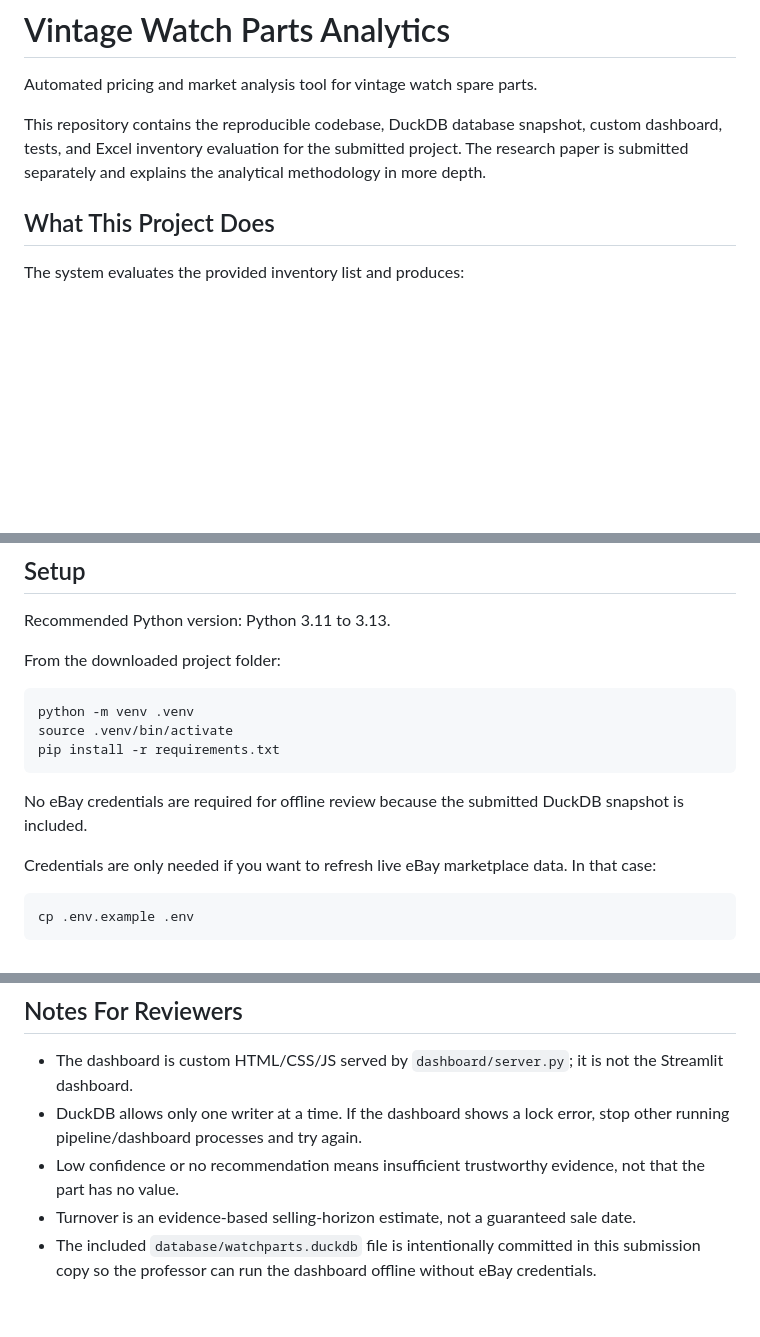
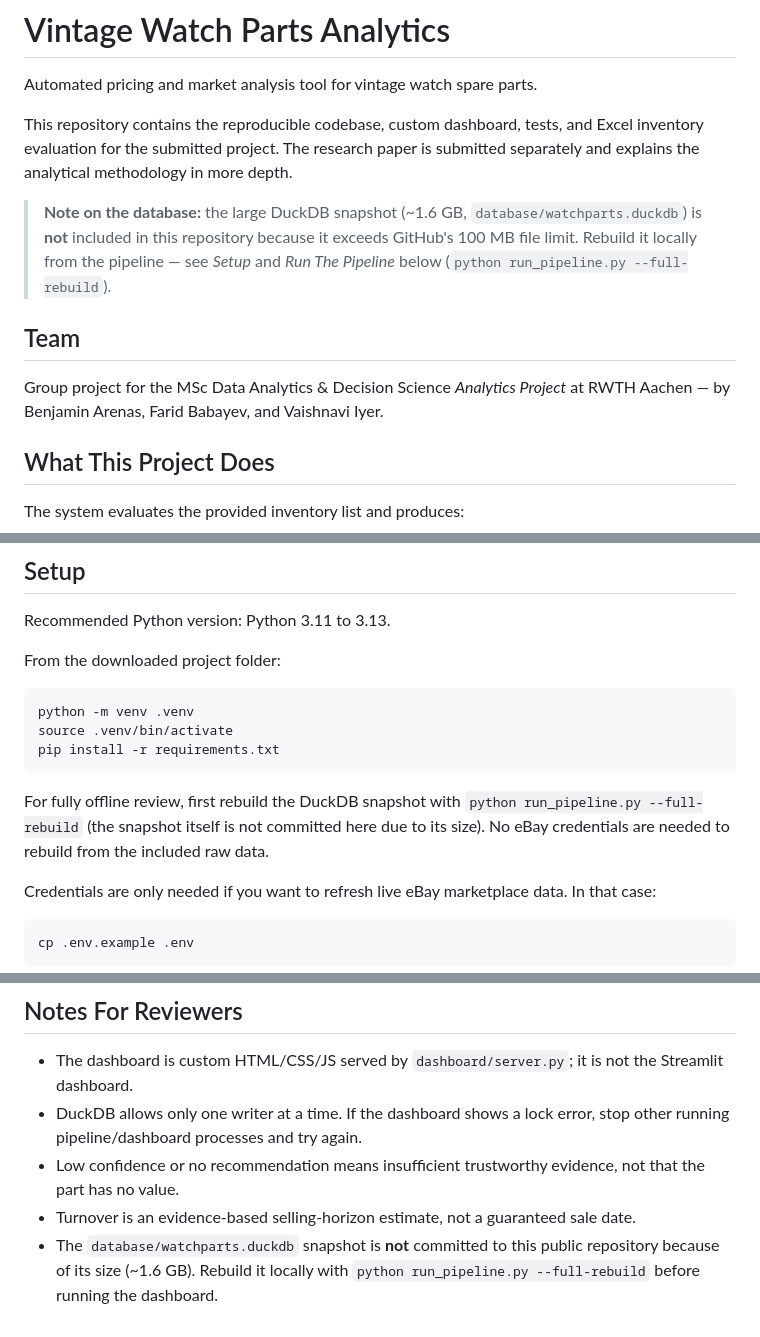
Before and after one commit to faridbabayev999/vintage-watch-parts-analytics, a Markdown page: README.md, 3 parts joined by grey strips. GitHub-like rendering; blank space fills up the shorter version.

Commit message:
Docs: note DuckDB DB excluded (rebuild instructions) and add team credit

````diff
--- a/README.md
+++ b/README.md
@@ -2,10 +2,19 @@
 
 Automated pricing and market analysis tool for vintage watch spare parts.
 
-This repository contains the reproducible codebase, DuckDB database snapshot,
-custom dashboard, tests, and Excel inventory evaluation for the submitted
-project. The research paper is submitted separately and explains the analytical
-methodology in more depth.
+This repository contains the reproducible codebase, custom dashboard, tests, and
+Excel inventory evaluation for the submitted project. The research paper is
+submitted separately and explains the analytical methodology in more depth.
+
+> **Note on the database:** the large DuckDB snapshot (~1.6 GB,
+> `database/watchparts.duckdb`) is **not** included in this repository because it
+> exceeds GitHub's 100 MB file limit. Rebuild it locally from the pipeline — see
+> *Setup* and *Run The Pipeline* below (`python run_pipeline.py --full-rebuild`).
+
+## Team
+
+Group project for the MSc Data Analytics & Decision Science *Analytics Project*
+at RWTH Aachen — by Benjamin Arenas, Farid Babayev, and Vaishnavi Iyer.
 
 ## What This Project Does
 
@@ -78,8 +87,10 @@ source .venv/bin/activate
 pip install -r requirements.txt
 ```
 
-No eBay credentials are required for offline review because the submitted
-DuckDB snapshot is included.
+For fully offline review, first rebuild the DuckDB snapshot with
+`python run_pipeline.py --full-rebuild` (the snapshot itself is not committed
+here due to its size). No eBay credentials are needed to rebuild from the
+included raw data.
 
 Credentials are only needed if you want to refresh live eBay marketplace data.
 In that case:
@@ -226,6 +237,6 @@ Verified submission result:
   not that the part has no value.
 - Turnover is an evidence-based selling-horizon estimate, not a guaranteed sale
   date.
-- The included `database/watchparts.duckdb` file is intentionally committed in
-  this submission copy so the professor can run the dashboard offline without
-  eBay credentials.
+- The `database/watchparts.duckdb` snapshot is **not** committed to this public
+  repository because of its size (~1.6 GB). Rebuild it locally with
+  `python run_pipeline.py --full-rebuild` before running the dashboard.
````
